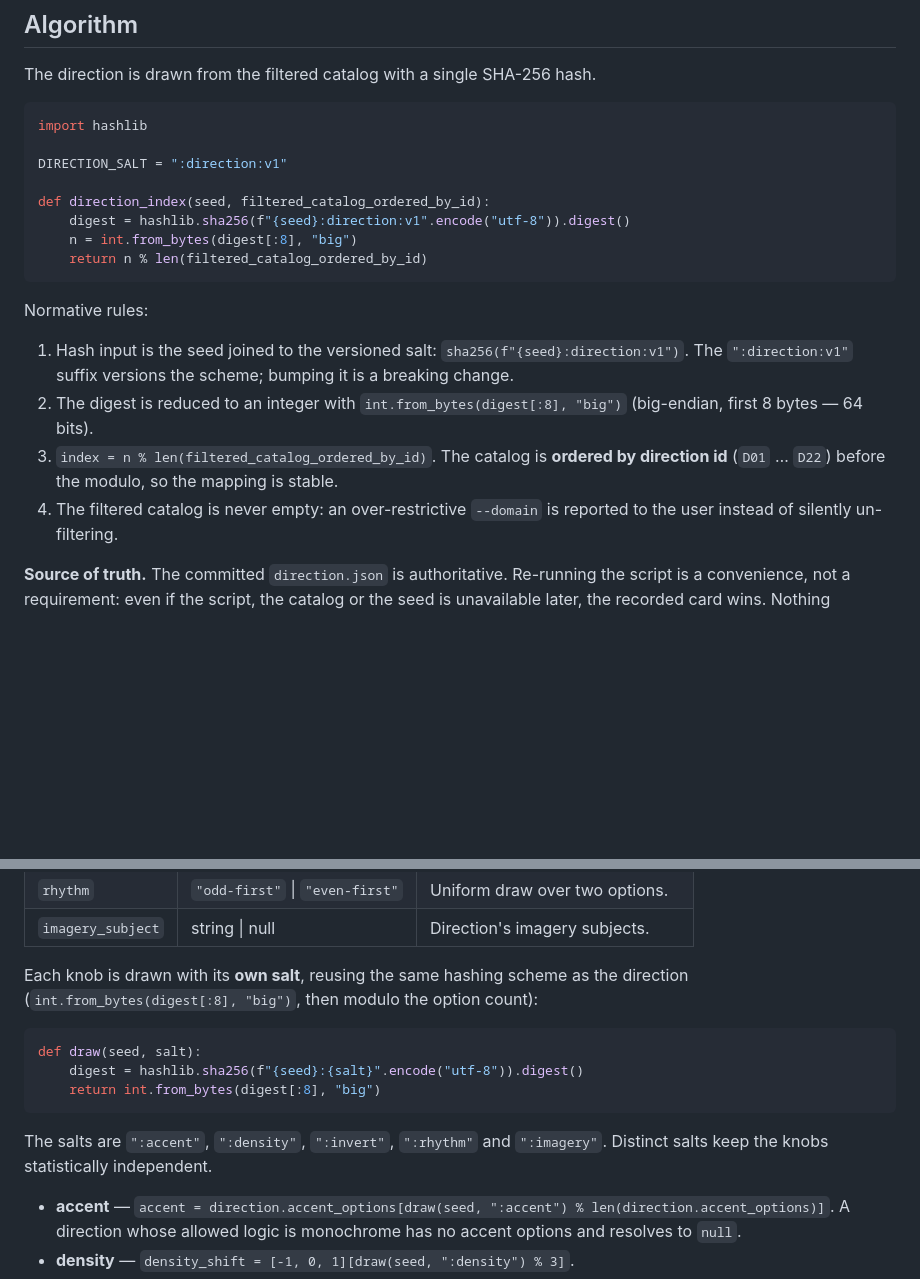
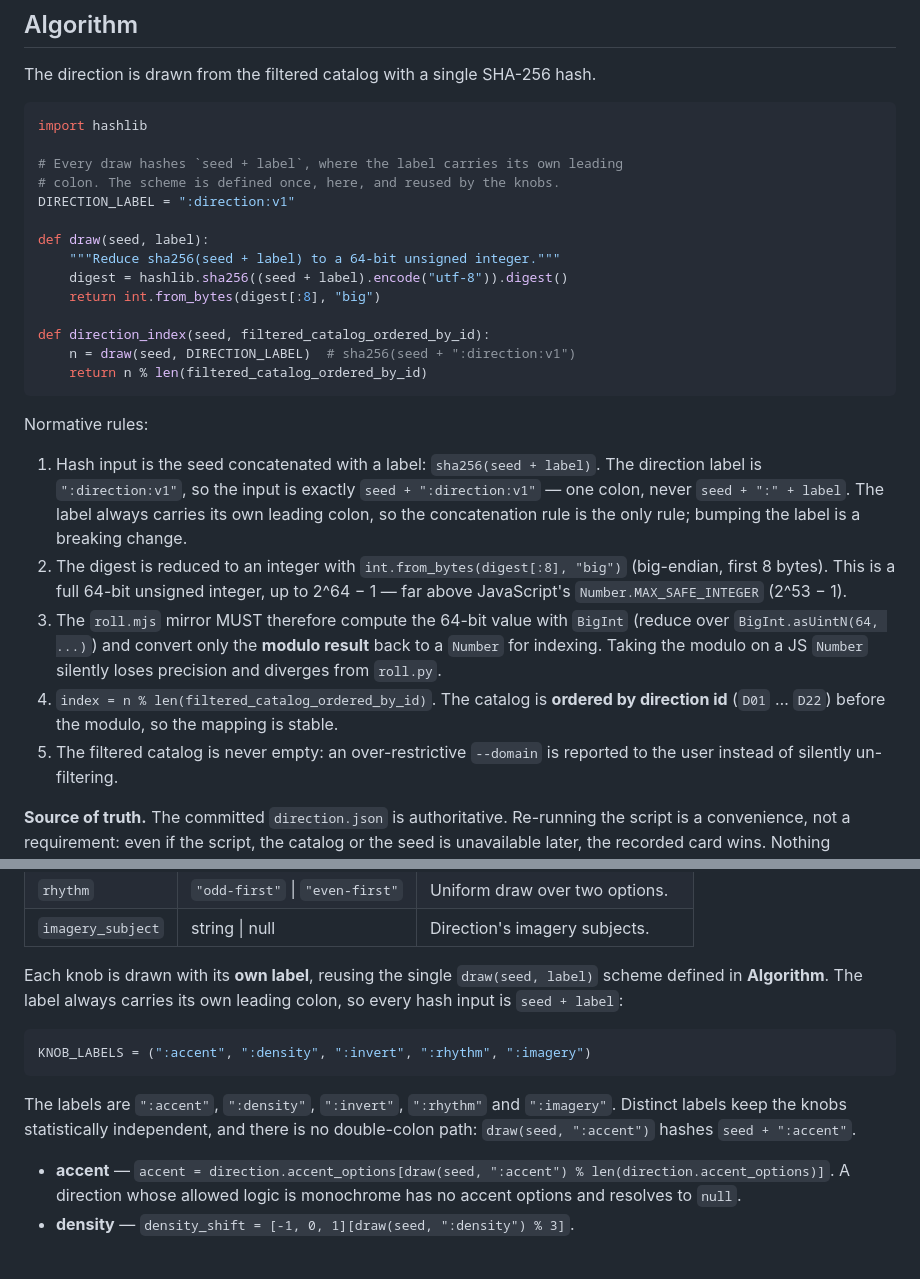
Before and after one commit to gustavo-oo/proto-lab, a Markdown page: references/seed-algorithm.md, 2 parts joined by grey strips. Drawn GitHub-style; blank space fills up the shorter version.

Commit message:
docs: seed-algorithm pina hash input e BigInt no espelho node

````diff
--- a/references/seed-algorithm.md
+++ b/references/seed-algorithm.md
@@ -17,23 +17,37 @@ The direction is drawn from the filtered catalog with a single SHA-256 hash.
 ```python
 import hashlib
 
-DIRECTION_SALT = ":direction:v1"
+# Every draw hashes `seed + label`, where the label carries its own leading
+# colon. The scheme is defined once, here, and reused by the knobs.
+DIRECTION_LABEL = ":direction:v1"
+
+def draw(seed, label):
+    """Reduce sha256(seed + label) to a 64-bit unsigned integer."""
+    digest = hashlib.sha256((seed + label).encode("utf-8")).digest()
+    return int.from_bytes(digest[:8], "big")
 
 def direction_index(seed, filtered_catalog_ordered_by_id):
-    digest = hashlib.sha256(f"{seed}:direction:v1".encode("utf-8")).digest()
-    n = int.from_bytes(digest[:8], "big")
+    n = draw(seed, DIRECTION_LABEL)  # sha256(seed + ":direction:v1")
     return n % len(filtered_catalog_ordered_by_id)
 ```
 
 Normative rules:
 
-1. Hash input is the seed joined to the versioned salt: `sha256(f"{seed}:direction:v1")`.
-   The `":direction:v1"` suffix versions the scheme; bumping it is a breaking change.
+1. Hash input is the seed concatenated with a label: `sha256(seed + label)`.
+   The direction label is `":direction:v1"`, so the input is exactly
+   `seed + ":direction:v1"` — one colon, never `seed + ":" + label`. The label
+   always carries its own leading colon, so the concatenation rule is the only
+   rule; bumping the label is a breaking change.
 2. The digest is reduced to an integer with `int.from_bytes(digest[:8], "big")`
-   (big-endian, first 8 bytes — 64 bits).
-3. `index = n % len(filtered_catalog_ordered_by_id)`. The catalog is **ordered
+   (big-endian, first 8 bytes). This is a full 64-bit unsigned integer, up to
+   2^64 − 1 — far above JavaScript's `Number.MAX_SAFE_INTEGER` (2^53 − 1).
+3. The `roll.mjs` mirror MUST therefore compute the 64-bit value with `BigInt`
+   (reduce over `BigInt.asUintN(64, ...)`) and convert only the **modulo result**
+   back to a `Number` for indexing. Taking the modulo on a JS `Number` silently
+   loses precision and diverges from `roll.py`.
+4. `index = n % len(filtered_catalog_ordered_by_id)`. The catalog is **ordered
    by direction id** (`D01` … `D22`) before the modulo, so the mapping is stable.
-4. The filtered catalog is never empty: an over-restrictive `--domain` is
+5. The filtered catalog is never empty: an over-restrictive `--domain` is
    reported to the user instead of silently un-filtering.
 
 **Source of truth.** The committed `direction.json` is authoritative. Re-running
@@ -102,18 +116,17 @@ must never re-roll the direction itself.
 | `rhythm`          | `"odd-first"` \| `"even-first"` | Uniform draw over two options. |
 | `imagery_subject` | string \| null                | Direction's imagery subjects. |
 
-Each knob is drawn with its **own salt**, reusing the same hashing scheme as
-the direction (`int.from_bytes(digest[:8], "big")`, then modulo the option
-count):
+Each knob is drawn with its **own label**, reusing the single `draw(seed, label)`
+scheme defined in **Algorithm**. The label always carries its own leading colon,
+so every hash input is `seed + label`:
 
 ```python
-def draw(seed, salt):
-    digest = hashlib.sha256(f"{seed}:{salt}".encode("utf-8")).digest()
-    return int.from_bytes(digest[:8], "big")
+KNOB_LABELS = (":accent", ":density", ":invert", ":rhythm", ":imagery")
 ```
 
-The salts are `":accent"`, `":density"`, `":invert"`, `":rhythm"` and
-`":imagery"`. Distinct salts keep the knobs statistically independent.
+The labels are `":accent"`, `":density"`, `":invert"`, `":rhythm"` and
+`":imagery"`. Distinct labels keep the knobs statistically independent, and
+there is no double-colon path: `draw(seed, ":accent")` hashes `seed + ":accent"`.
 
 - **accent** — `accent = direction.accent_options[draw(seed, ":accent") % len(direction.accent_options)]`.
   A direction whose allowed logic is monochrome has no accent options and
````
